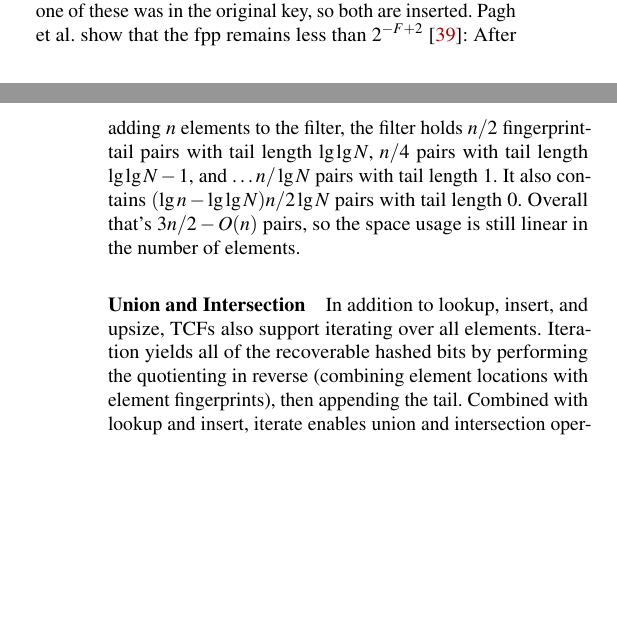
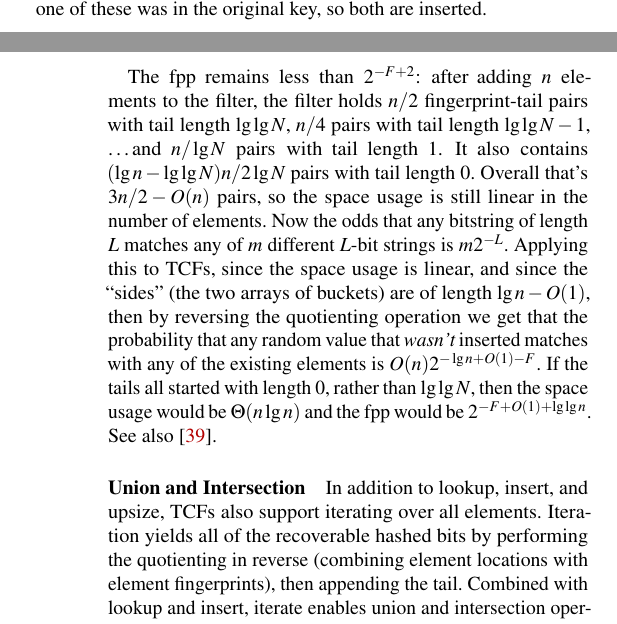
Before and after one commit to jbapple/libfilter, a LaTeX paper (doc/taffy/taffy.tex): two parts of the columns of pages 5 and 6 of 11, joined at a grey line, cut so that both start at the same text, the shorter picture padded with empty space. Compiled offline with pdfLaTeX; a LaTeX package or settings file that is missing is left out.

Commit message:
expand proof

```diff
--- a/doc/taffy/taffy.tex
+++ b/doc/taffy/taffy.tex
@@ -27,7 +27,7 @@
 % CIDR - August 27, 2021: Submission deadline for all contributions, October 15, 2021: author notification for all contributions, Chaminade, on-site, 6 pages maximum
 
 \newif\ifanon
-\anontrue
+\anonfalse
 
 \newif\ifepigraph
 \epigraphfalse
@@ -710,10 +710,15 @@ This works as long as the tail has positive length.
 If the tail has length zero, there is nothing to steal from.
 Instead, two candidate keys are created from the reverse-permuted $k+10$ bits by appending a zero and a one. %(Listing~\ref{tcf-upsize}, line 5)
 It's indeterminate which one of these was in the original key, so both are inserted. %(Line 20)
-Pagh \etal{} show that the fpp remains less than $2^{-F+2}$~\cite{psw}:
-After adding $n$ elements to the filter, the filter holds $n/2$ fingerprint-tail pairs with tail length $\lg \lg N$, $n/4$ pairs with tail length $\lg \lg N - 1$, and \dots $n/\lg N$ pairs with tail length 1.
+
+The fpp remains less than $2^{-F+2}$:
+after adding $n$ elements to the filter, the filter holds $n/2$ fingerprint-tail pairs with tail length $\lg \lg N$, $n/4$ pairs with tail length $\lg \lg N - 1$, \dots and $n/\lg N$ pairs with tail length 1.
 It also contains $(\lg n - \lg \lg N)  n / 2 \lg N$ pairs with tail length 0.
 Overall that's $3n/2 - O(n)$ pairs, so the space usage is still linear in the number of elements.
+Now the odds that any bitstring of length $L$ matches any of $m$ different $L$-bit strings is $m 2^{-L}$.
+Applying this to TCFs, since the space usage is linear, and since the ``sides'' (the two arrays of buckets) are of length $\lg n - O(1)$, then by reversing the quotienting operation we get that the probability that any random value that {\em wasn't} inserted matches with any of the existing elements is $O(n) 2^{-\lg n + O(1) - F}$.
+If the tails all started with length 0, rather than $\lg \lg N$, then the space usage would be $\Theta(n \lg n)$ and the fpp would be $2^{-F+O(1) + \lg \lg n}$.
+See also~\cite{psw}.
 
 %% \begin{lstlisting}[escapeinside={`}{`},float,label=tcf-upsize,
 %%     caption={Pseudocode for the upsize operation on TCFs.
```
Also changed, not shown: doc/taffy/Makefile, doc/taffy/taffy.tex (2 more changed lines).
